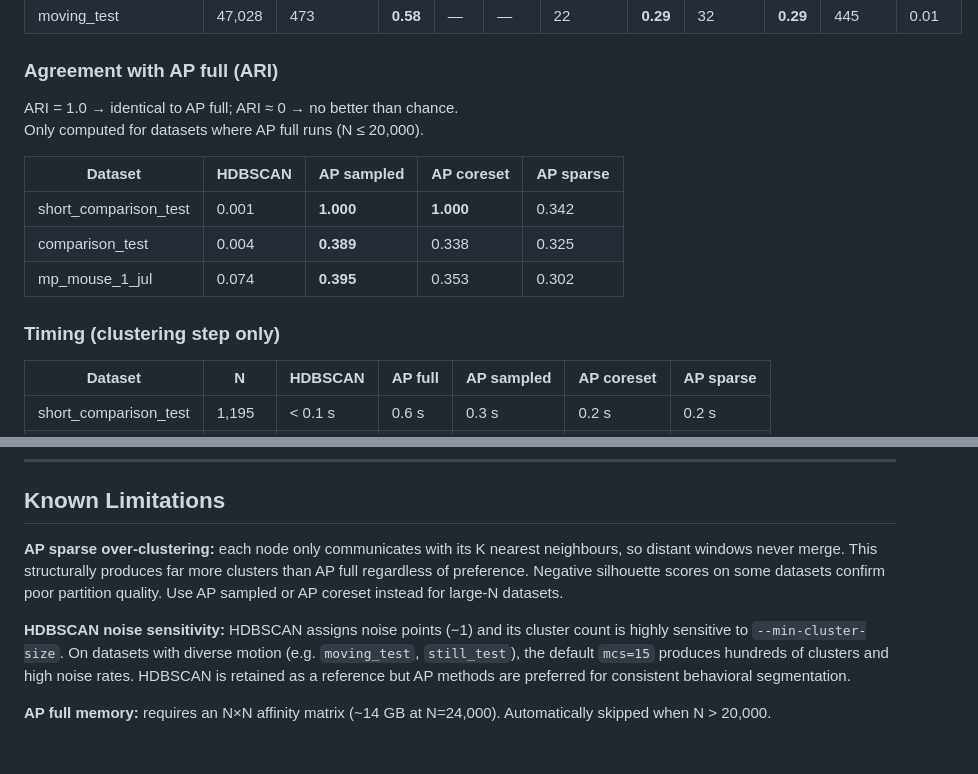
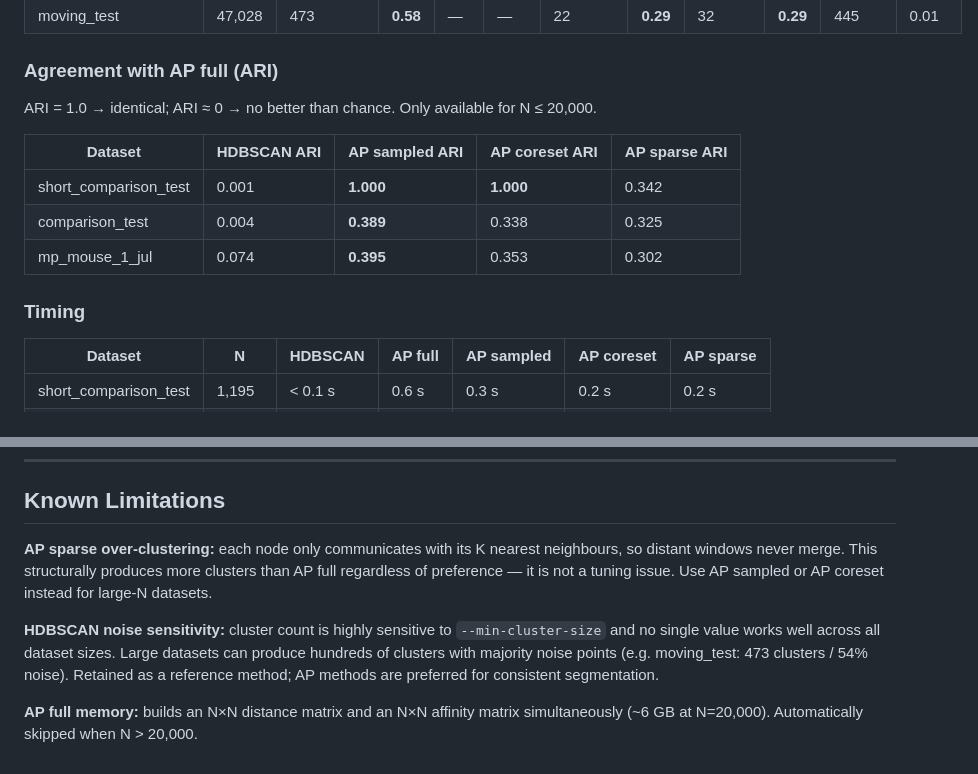
Before and after one commit to Ganglia-Guardian/behavioral-clustering-pipeline, a Markdown page: README.md, 2 parts joined by grey strips. Drawn GitHub-style.

```diff
--- a/README.md
+++ b/README.md
@@ -240,16 +196,15 @@ Silhouette scores are computed on 30-D CDF features with L1 distance.
 
 ### Agreement with AP full (ARI)
 
-ARI = 1.0 → identical to AP full; ARI ≈ 0 → no better than chance.
-Only computed for datasets where AP full runs (N ≤ 20,000).
+ARI = 1.0 → identical; ARI ≈ 0 → no better than chance. Only available for N ≤ 20,000.
 
-| Dataset | HDBSCAN | AP sampled | AP coreset | AP sparse |
+| Dataset | HDBSCAN ARI | AP sampled ARI | AP coreset ARI | AP sparse ARI |
 |---|---|---|---|---|
 | short_comparison_test | 0.001 | **1.000** | **1.000** | 0.342 |
 | comparison_test | 0.004 | **0.389** | 0.338 | 0.325 |
 | mp_mouse_1_jul | 0.074 | **0.395** | 0.353 | 0.302 |
 
-### Timing (clustering step only)
+### Timing
 
 | Dataset | N | HDBSCAN | AP full | AP sampled | AP coreset | AP sparse |
 |---|---|---|---|---|---|---|
@@ -266,8 +221,8 @@ Only computed for datasets where AP full runs (N ≤ 20,000).
 
 ## Known Limitations
 
-**AP sparse over-clustering:** each node only communicates with its K nearest neighbours, so distant windows never merge. This structurally produces far more clusters than AP full regardless of preference. Negative silhouette scores on some datasets confirm poor partition quality. Use AP sampled or AP coreset instead for large-N datasets.
+**AP sparse over-clustering:** each node only communicates with its K nearest neighbours, so distant windows never merge. This structurally produces more clusters than AP full regardless of preference — it is not a tuning issue. Use AP sampled or AP coreset instead for large-N datasets.
 
-**HDBSCAN noise sensitivity:** HDBSCAN assigns noise points (−1) and its cluster count is highly sensitive to `--min-cluster-size`. On datasets with diverse motion (e.g. `moving_test`, `still_test`), the default `mcs=15` produces hundreds of clusters and high noise rates. HDBSCAN is retained as a reference but AP methods are preferred for consistent behavioral segmentation.
+**HDBSCAN noise sensitivity:** cluster count is highly sensitive to `--min-cluster-size` and no single value works well across all dataset sizes. Large datasets can produce hundreds of clusters with majority noise points (e.g. moving_test: 473 clusters / 54% noise). Retained as a reference method; AP methods are preferred for consistent segmentation.
 
-**AP full memory:** requires an N×N affinity matrix (~14 GB at N=24,000). Automatically skipped when N > 20,000.
+**AP full memory:** builds an N×N distance matrix and an N×N affinity matrix simultaneously (~6 GB at N=20,000). Automatically skipped when N > 20,000.
```
Also changed, not shown: other parts of README.md (+15 -59 lines).
